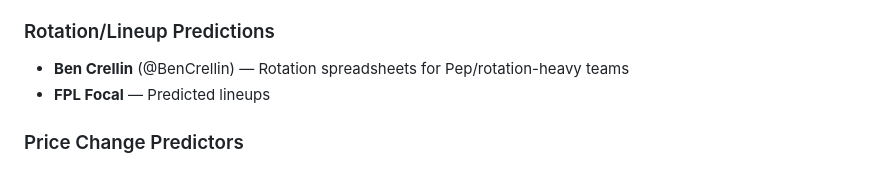
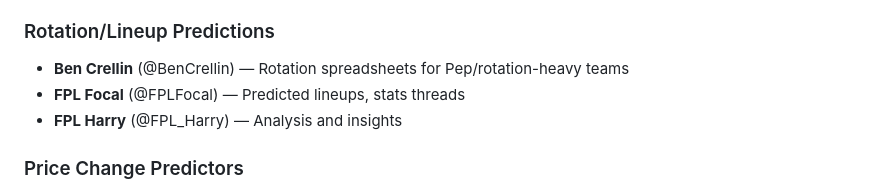
Before and after one commit to taskiemaybe/fpl-weekly, a Markdown page: DATA_SOURCES.md, the part around the change. Rendered like a GitHub page.

Commit message:
Add FPL Harry and FPL Focal Twitter accounts

```diff
--- a/DATA_SOURCES.md
+++ b/DATA_SOURCES.md
@@ -64,7 +64,8 @@ No official rate limit documented, but be reasonable. Cache aggressively.
 
 ### Rotation/Lineup Predictions
 - **Ben Crellin** (@BenCrellin) — Rotation spreadsheets for Pep/rotation-heavy teams
-- **FPL Focal** — Predicted lineups
+- **FPL Focal** (@FPLFocal) — Predicted lineups, stats threads
+- **FPL Harry** (@FPL_Harry) — Analysis and insights
 
 ### Price Change Predictors
 - **FPL Statistics** (fplstatistics.co.uk) — Price rise/fall predictions
```
